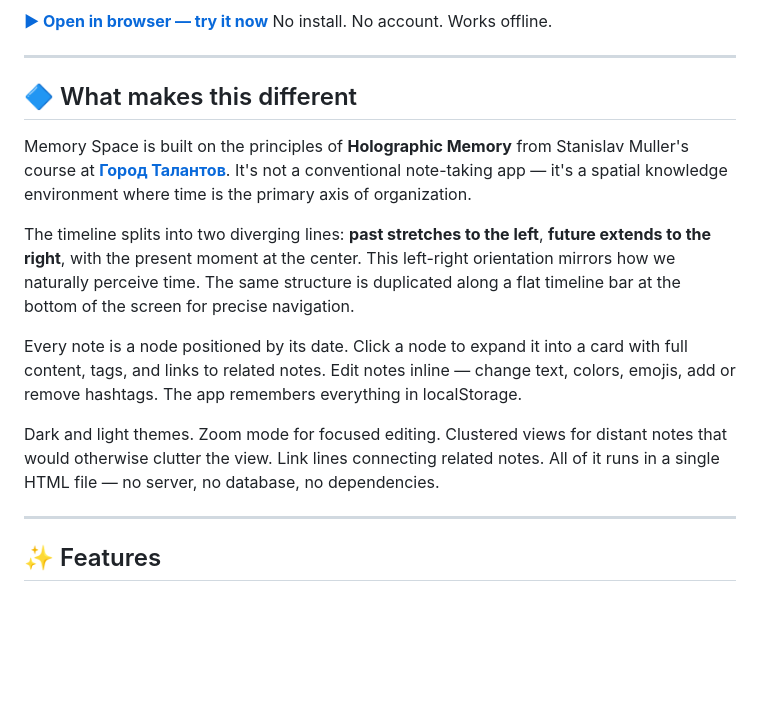
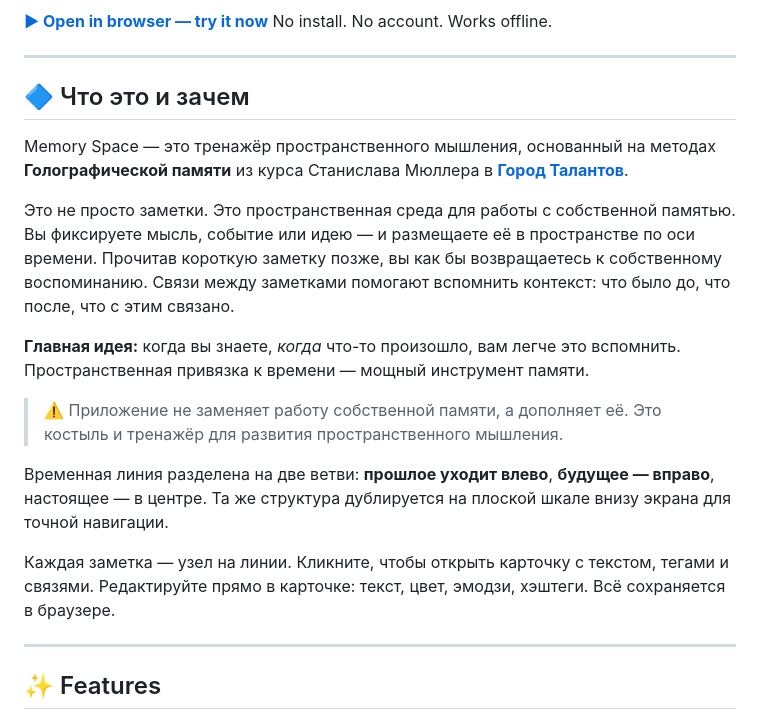
Before and after one commit to lexbayart/memory-space, a Markdown page: README.md, the part around the change. Rendered like a GitHub page; blank space fills up the shorter version.

Commit message:
Rewrite description: spatial memory trainer, Город Талантов, left-right time axis

```diff
--- a/README.md
+++ b/README.md
@@ -10,15 +10,19 @@ No install. No account. Works offline.
 
 ---
 
-## 🔷 What makes this different
+## 🔷 Что это и зачем
 
-Memory Space is built on the principles of **Holographic Memory** from Stanislav Muller's course at **[Город Талантов](https://talentcity.ru/)**. It's not a conventional note-taking app — it's a spatial knowledge environment where time is the primary axis of organization.
+Memory Space — это тренажёр пространственного мышления, основанный на методах **Голографической памяти** из курса Станислава Мюллера в **[Город Талантов](https://talentcity.ru/)**.
 
-The timeline splits into two diverging lines: **past stretches to the left**, **future extends to the right**, with the present moment at the center. This left-right orientation mirrors how we naturally perceive time. The same structure is duplicated along a flat timeline bar at the bottom of the screen for precise navigation.
+Это не просто заметки. Это пространственная среда для работы с собственной памятью. Вы фиксируете мысль, событие или идею — и размещаете её в пространстве по оси времени. Прочитав короткую заметку позже, вы как бы возвращаетесь к собственному воспоминанию. Связи между заметками помогают вспомнить контекст: что было до, что после, что с этим связано.
 
-Every note is a node positioned by its date. Click a node to expand it into a card with full content, tags, and links to related notes. Edit notes inline — change text, colors, emojis, add or remove hashtags. The app remembers everything in localStorage.
+**Главная идея:** когда вы знаете, *когда* что-то произошло, вам легче это вспомнить. Пространственная привязка к времени — мощный инструмент памяти.
 
-Dark and light themes. Zoom mode for focused editing. Clustered views for distant notes that would otherwise clutter the view. Link lines connecting related notes. All of it runs in a single HTML file — no server, no database, no dependencies.
+> ⚠️ Приложение не заменяет работу собственной памяти, а дополняет её. Это костыль и тренажёр для развития пространственного мышления.
+
+Временная линия разделена на две ветви: **прошлое уходит влево**, **будущее — вправо**, настоящее — в центре. Та же структура дублируется на плоской шкале внизу экрана для точной навигации.
+
+Каждая заметка — узел на линии. Кликните, чтобы открыть карточку с текстом, тегами и связями. Редактируйте прямо в карточке: текст, цвет, эмодзи, хэштеги. Всё сохраняется в браузере.
 
 ---
 
```
